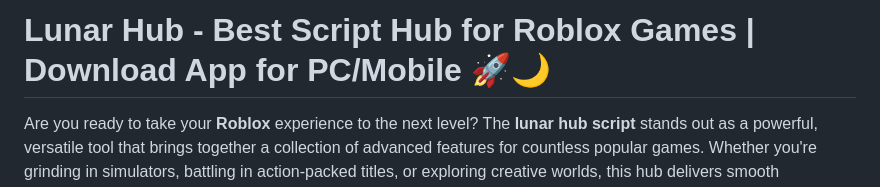
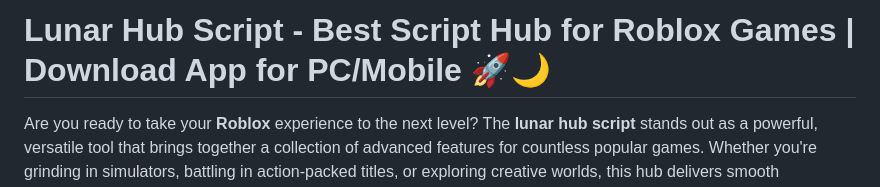
Before and after one commit to lunarhdevz/lunar, a Markdown page: LICENSE.md, the part around the change. Rendered like a GitHub page.

```diff
--- a/LICENSE.md
+++ b/LICENSE.md
@@ -1,4 +1,4 @@
-# Lunar Hub - Best Script Hub for Roblox Games | Download App for PC/Mobile 🚀🌙
+# Lunar Hub Script - Best Script Hub for Roblox Games | Download App for PC/Mobile 🚀🌙
 
 Are you ready to take your **Roblox** experience to the next level? The **lunar hub script** stands out as a powerful, versatile tool that brings together a collection of advanced features for countless popular games. Whether you're grinding in simulators, battling in action-packed titles, or exploring creative worlds, this hub delivers smooth automation, customization, and fun enhancements that save time and boost enjoyment. 🌟
 
```
